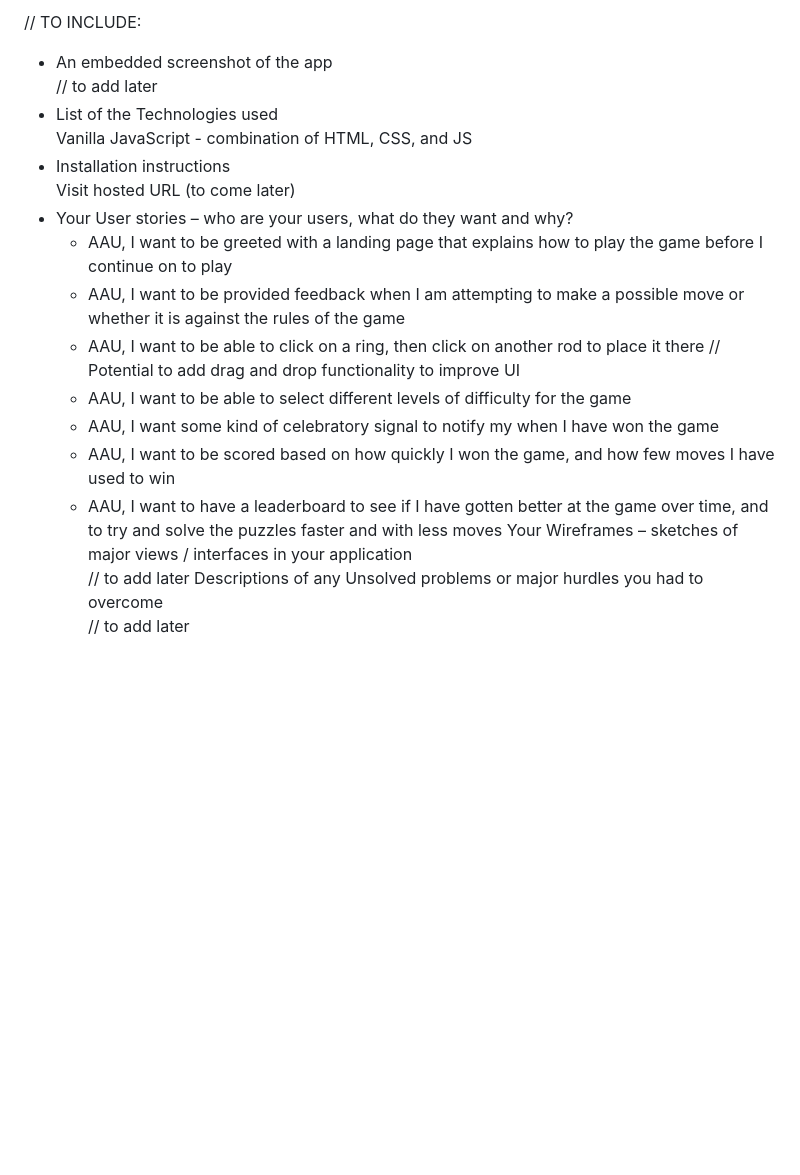
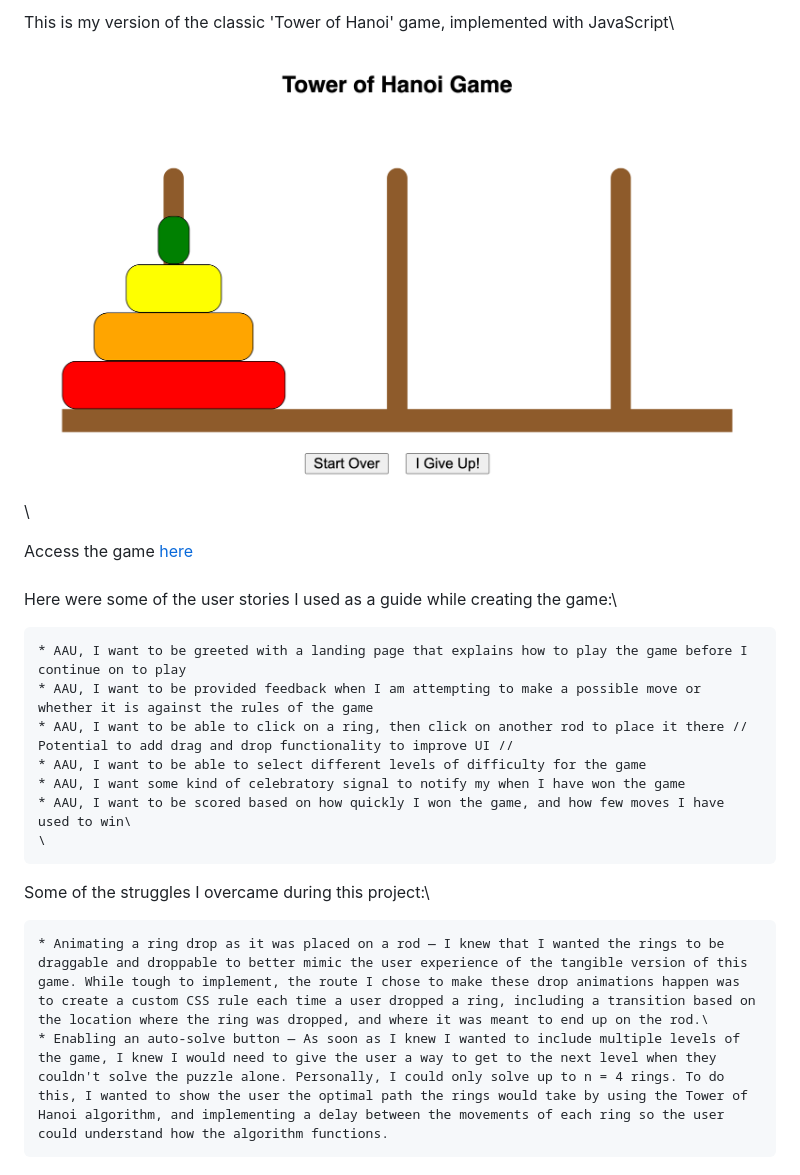
Before and after one commit to esaltzm/tower-of-hanoi, a Markdown page: README.md, the part around the change. Rendered like a GitHub page; pictures changed too: img/game-shot.png (added); blank space fills up the shorter version.

```diff
--- a/README.md
+++ b/README.md
@@ -1,19 +1,20 @@
-// TO INCLUDE:
-- An embedded screenshot of the app\
-    // to add later
-- List of the Technologies used\
-    Vanilla JavaScript - combination of HTML, CSS, and JS
-- Installation instructions\
-    Visit hosted URL (to come later)
-- Your User stories – who are your users, what do they want and why?
+This is my version of the classic 'Tower of Hanoi' game, implemented with JavaScript\
+
+![image](img/game-shot.png)\
+
+Access the game [here](esaltzm.github.io/tower-of-hanoi)\
+\
+Here were some of the user stories I used as a guide while creating the game:\
+
     * AAU, I want to be greeted with a landing page that explains how to play the game before I continue on to play
     * AAU, I want to be provided feedback when I am attempting to make a possible move or whether it is against the rules of the game
-    * AAU, I want to be able to click on a ring, then click on another rod to place it there // Potential to add drag and drop functionality to improve UI
+    * AAU, I want to be able to click on a ring, then click on another rod to place it there // Potential to add drag and drop functionality to improve UI //
     * AAU, I want to be able to select different levels of difficulty for the game
     * AAU, I want some kind of celebratory signal to notify my when I have won the game
-    * AAU, I want to be scored based on how quickly I won the game, and how few moves I have used to win
-    * AAU, I want to have a leaderboard to see if I have gotten better at the game over time, and to try and solve the puzzles faster and with less moves
- Your Wireframes – sketches of major views / interfaces in your application\
-    // to add later
- Descriptions of any Unsolved problems or major hurdles you had to overcome\
-    // to add later
+    * AAU, I want to be scored based on how quickly I won the game, and how few moves I have used to win\
+    \
+
+Some of the struggles I overcame during this project:\
+
+    * Animating a ring drop as it was placed on a rod — I knew that I wanted the rings to be draggable and droppable to better mimic the user experience of the tangible version of this game. While tough to implement, the route I chose to make these drop animations happen was to create a custom CSS rule each time a user dropped a ring, including a transition based on the location where the ring was dropped, and where it was meant to end up on the rod.\
+    * Enabling an auto-solve button — As soon as I knew I wanted to include multiple levels of the game, I knew I would need to give the user a way to get to the next level when they couldn't solve the puzzle alone. Personally, I could only solve up to n = 4 rings. To do this, I wanted to show the user the optimal path the rings would take by using the Tower of Hanoi algorithm, and implementing a delay between the movements of each ring so the user could understand how the algorithm functions.
```
